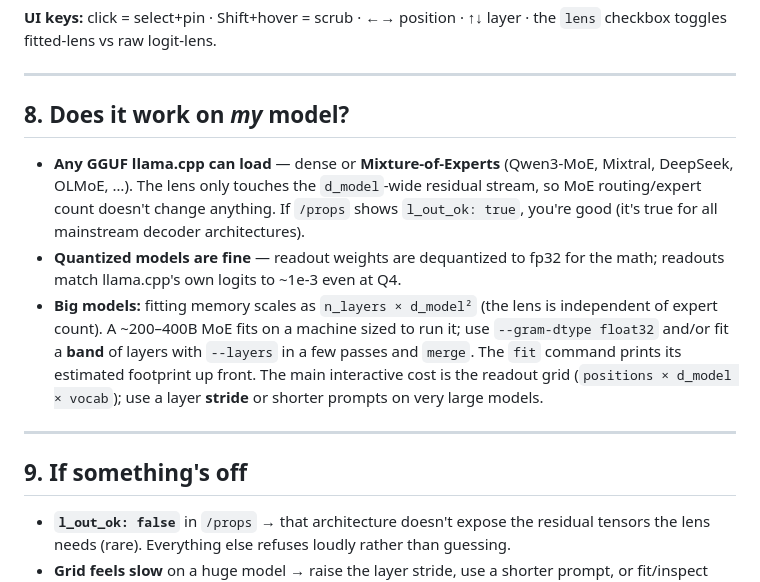
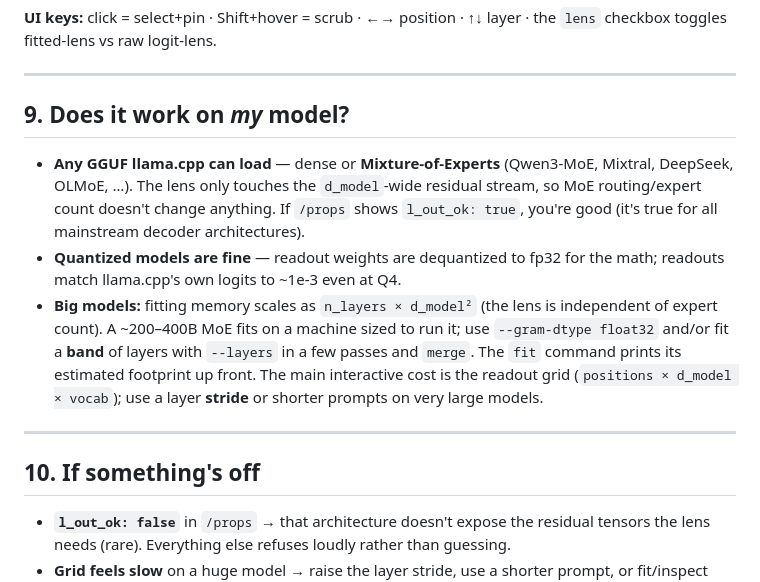
Before and after one commit to arturunused499/jlens-gguf, a Markdown page: QUICKSTART.md, the part around one of its changes. Rendered like a GitHub page.

```diff
--- a/QUICKSTART.md
+++ b/QUICKSTART.md
@@ -193,7 +259,7 @@ the `lens` checkbox toggles fitted‑lens vs raw logit‑lens.
 
 ---
 
-## 8. Does it work on *my* model?
+## 9. Does it work on *my* model?
 
 - **Any GGUF llama.cpp can load** — dense or **Mixture‑of‑Experts** (Qwen3‑MoE,
   Mixtral, DeepSeek, OLMoE, …). The lens only touches the `d_model`‑wide
@@ -212,7 +278,7 @@ the `lens` checkbox toggles fitted‑lens vs raw logit‑lens.
 
 ---
 
-## 9. If something's off
+## 10. If something's off
 
 - **`l_out_ok: false`** in `/props` → that architecture doesn't expose the
   residual tensors the lens needs (rare). Everything else refuses loudly rather
```
Also changed, not shown: other parts of QUICKSTART.md (+67 -1 lines).
